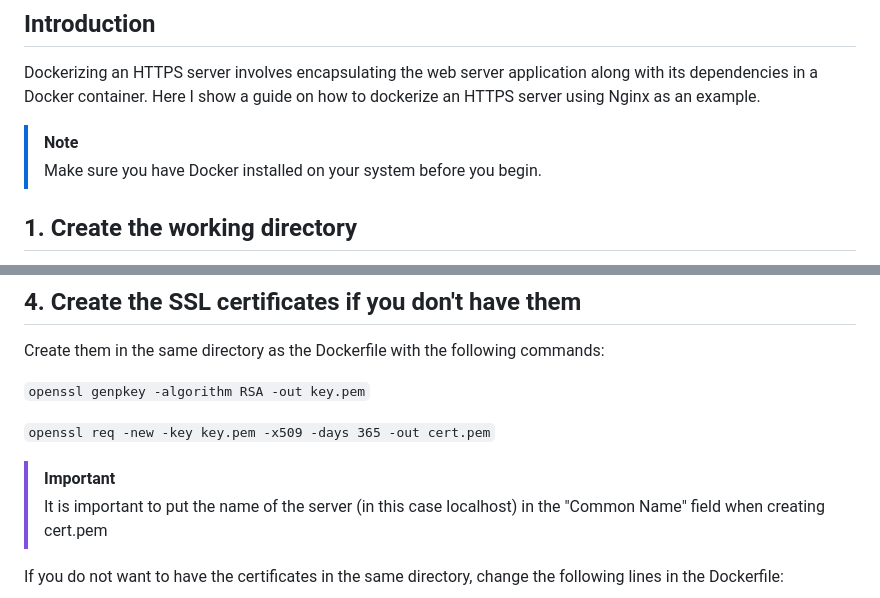
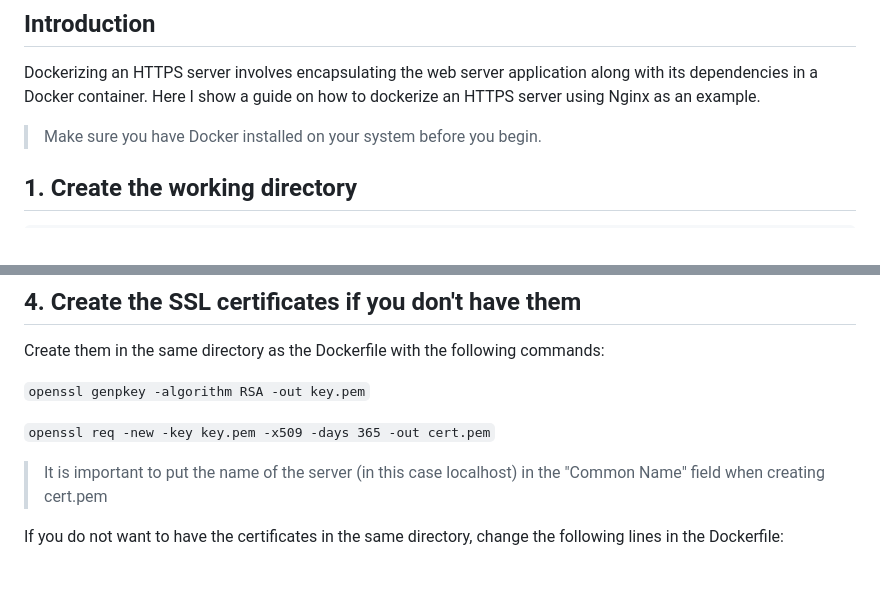
Before and after one commit to fernandodpr/smm-2324_gett, a Markdown page: How-to-containerize-an-HTTPS-server.md, 2 parts joined by grey strips. Drawn GitHub-style.

```diff
--- a/How-to-containerize-an-HTTPS-server.md
+++ b/How-to-containerize-an-HTTPS-server.md
@@ -3,7 +3,6 @@
 
 Dockerizing an HTTPS server involves encapsulating the web server application along with its dependencies in a Docker container. Here I show a guide on how to dockerize an HTTPS server using Nginx as an example.
 
-> [!NOTE]
 > Make sure you have Docker installed on your system before you begin.
 
 ## 1. Create the working directory
@@ -60,7 +59,6 @@ Create them in the same directory as the Dockerfile with the following commands:
 
 `openssl req -new -key key.pem -x509 -days 365 -out cert.pem`
 
-> [!IMPORTANT]
 > It is important to put the name of the server (in this case localhost) in the "Common Name" field when creating cert.pem
 
 If you do not want to have the certificates in the same directory, change the following lines in the Dockerfile:
```
